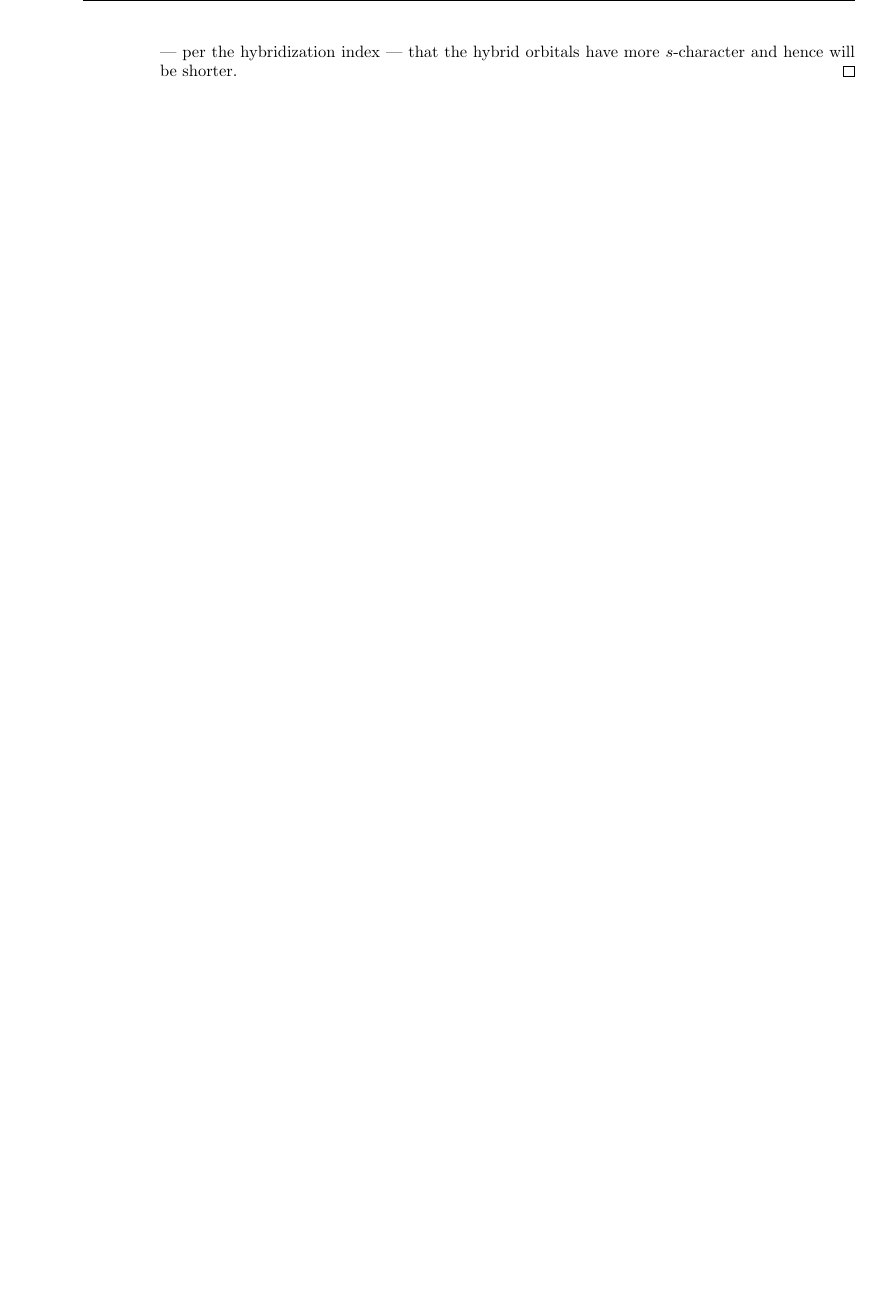
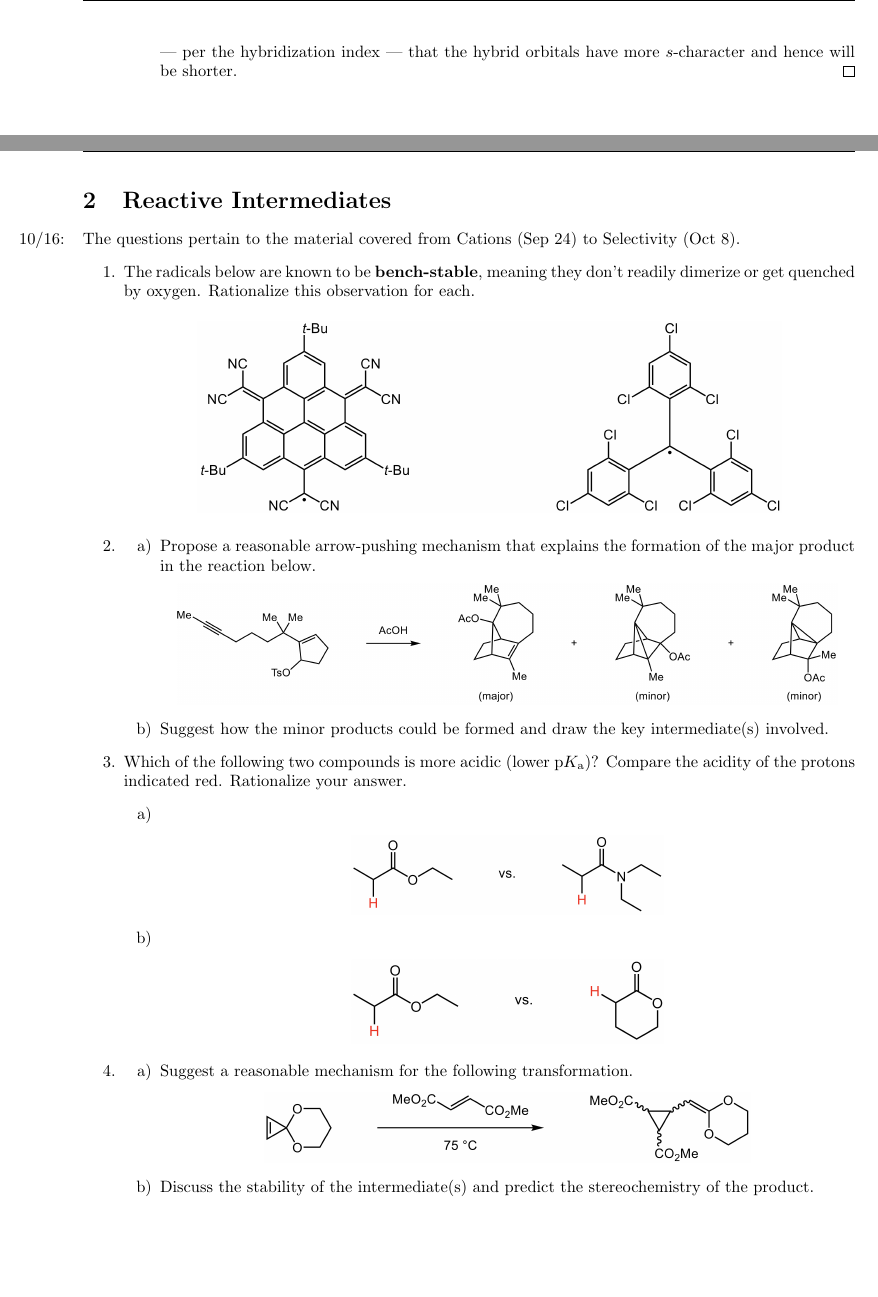
Before and after one commit to shadypuck/5-53Notes, a LaTeX problem sheet (PSets/psets.tex, which reads PSets/PSet2/pset2.tex): part of page 14 of 15 before the commit and two parts of pages 14 and 15 of 17 after it, the two joined at a grey line, cut so that both start at the same text, the shorter picture padded with empty space. Compiled offline with pdfLaTeX.

Commit message:
Problem Set 2 (Questions)

```diff
--- /dev/null
+++ b/PSets/PSet2/pset2.tex
@@ -0,0 +1,47 @@
+\documentclass[../psets.tex]{subfiles}
+
+\pagestyle{main}
+\renewcommand{\leftmark}{Problem Set \thesection}
+\stepcounter{section}
+
+\begin{document}
+
+
+
+
+\section{Reactive Intermediates}
+\marginnote{10/16:}The questions pertain to the material covered from Cations (Sep 24) to Selectivity (Oct 8).
+\begin{enumerate}
+    \item The radicals below are known to be \textbf{bench-stable}, meaning they don't readily dimerize or get quenched by oxygen. Rationalize this observation for each.
+    \begin{center}
+        \includegraphics[width=0.8\linewidth]{PSet2F1.png}
+    \end{center}
+    \item
+    \begin{enumerate}
+        \item Propose a reasonable arrow-pushing mechanism that explains the formation of the major product in the reaction below.
+        \begin{center}
+            \includegraphics[width=0.95\linewidth]{PSet2F2.png}
+        \end{center}
+        \item Suggest how the minor products could be formed and draw the key intermediate(s) involved.
+    \end{enumerate}
+    \item Which of the following two compounds is more acidic (lower $\pKa$)? Compare the acidity of the protons indicated red. Rationalize your answer.
+    \begin{enumerate}
+        \item {\color{white}hi}
+        \begin{center}
+            \includegraphics[width=0.45\linewidth]{PSet2F3.png}
+        \end{center}
+        \item {\color{white}hi}
+        \begin{center}
+            \includegraphics[width=0.45\linewidth]{PSet2F4.png}
+        \end{center}
+    \end{enumerate}
+    \item
+    \begin{enumerate}
+        \item Suggest a reasonable mechanism for the following transformation.
+        \begin{center}
+            \includegraphics[width=0.7\linewidth]{PSet2F5.png}
+        \end{center}
+        \item Discuss the stability of the intermediate(s) and predict the stereochemistry of the product.
+    \end{enumerate}
+    \pagebreak
+    \item Draw potential energy diagrams for each of the following situations. Use dashed horizontal lines to indicate equivalent energy levels.
```
Also changed, not shown: PSets/psets.tex (+3 -0 lines), ExtFiles/PSet2F1.png (added), ExtFiles/PSet2F2.png (added), ExtFiles/PSet2F3.png (added), ExtFiles/PSet2F4.png (added), ExtFiles/PSet2F5.png (added), PSets/PSet2/pset2.pdf (added), PSets/PSet2/pset2.tex (12 more changed lines).
